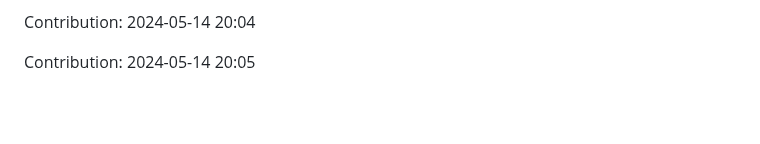
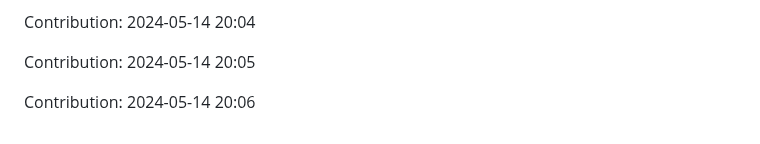
Before and after one commit to orion9ftf/scrapping-ruby-python, a Markdown page: README.md, the part around the change. Drawn GitHub-style; blank space fills up the shorter version.

Commit message:
"Contribution: 2024-05-14 20:06"

```diff
--- a/README.md
+++ b/README.md
@@ -1549,3 +1549,5 @@ Contribution: 2024-05-14 20:03
 Contribution: 2024-05-14 20:04
 
 Contribution: 2024-05-14 20:05
+
+Contribution: 2024-05-14 20:06
```
